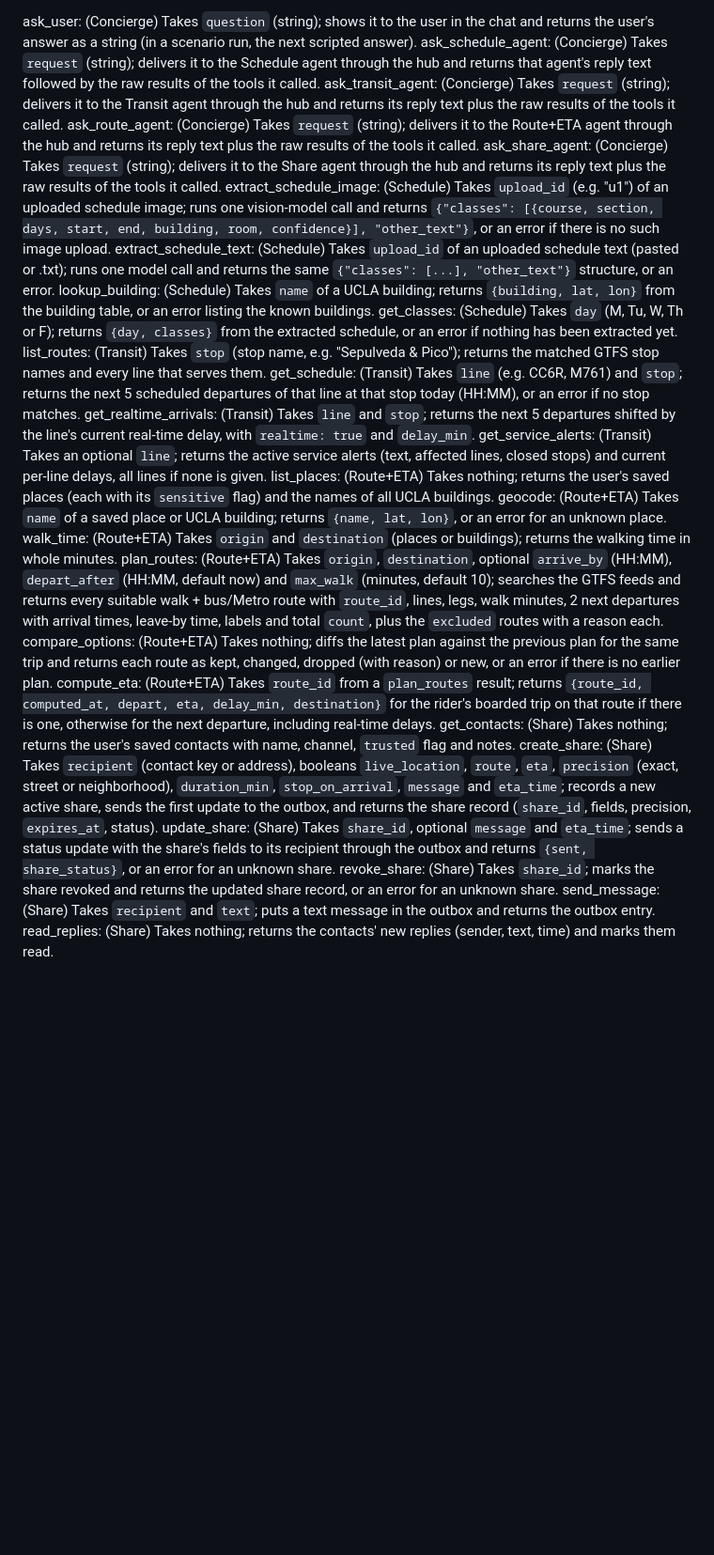
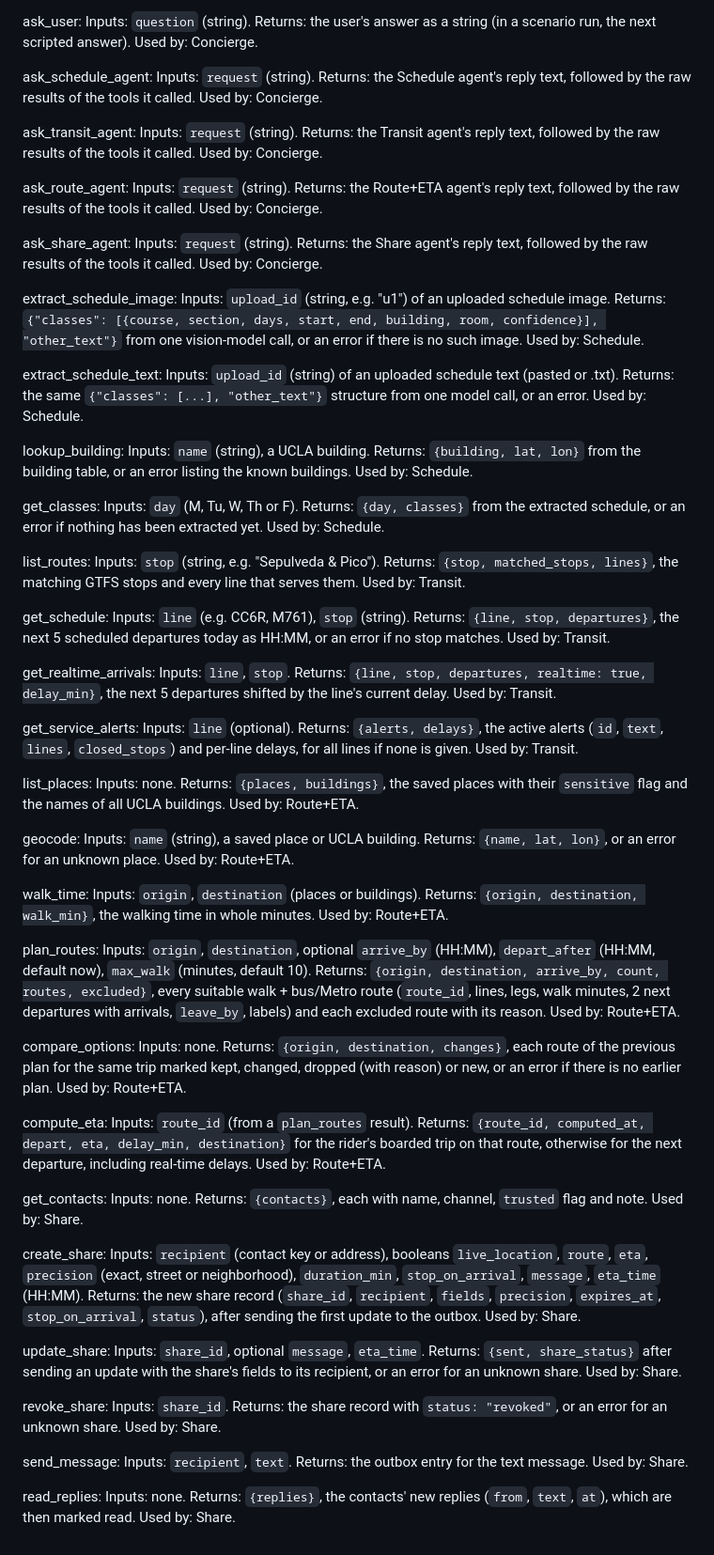
Before and after one commit to OxO-106/CS239_bus-agent_ZihanChen, a Markdown page: bus-agent/tools.md, the part around the change. Shown at 94% size. GitHub-like rendering; blank space fills up the shorter version.

Commit message:
Format tools.md: one tool per paragraph with inputs, returns and owner
Co-Authored-By: Claude Opus 5.5 <noreply@anthropic.com>

```diff
--- a/bus-agent/tools.md
+++ b/bus-agent/tools.md
@@ -1,25 +1,49 @@
-ask_user: (Concierge) Takes `question` (string); shows it to the user in the chat and returns the user's answer as a string (in a scenario run, the next scripted answer).
-ask_schedule_agent: (Concierge) Takes `request` (string); delivers it to the Schedule agent through the hub and returns that agent's reply text followed by the raw results of the tools it called.
-ask_transit_agent: (Concierge) Takes `request` (string); delivers it to the Transit agent through the hub and returns its reply text plus the raw results of the tools it called.
-ask_route_agent: (Concierge) Takes `request` (string); delivers it to the Route+ETA agent through the hub and returns its reply text plus the raw results of the tools it called.
-ask_share_agent: (Concierge) Takes `request` (string); delivers it to the Share agent through the hub and returns its reply text plus the raw results of the tools it called.
-extract_schedule_image: (Schedule) Takes `upload_id` (e.g. "u1") of an uploaded schedule image; runs one vision-model call and returns `{"classes": [{course, section, days, start, end, building, room, confidence}], "other_text"}`, or an error if there is no such image upload.
-extract_schedule_text: (Schedule) Takes `upload_id` of an uploaded schedule text (pasted or .txt); runs one model call and returns the same `{"classes": [...], "other_text"}` structure, or an error.
-lookup_building: (Schedule) Takes `name` of a UCLA building; returns `{building, lat, lon}` from the building table, or an error listing the known buildings.
-get_classes: (Schedule) Takes `day` (M, Tu, W, Th or F); returns `{day, classes}` from the extracted schedule, or an error if nothing has been extracted yet.
-list_routes: (Transit) Takes `stop` (stop name, e.g. "Sepulveda & Pico"); returns the matched GTFS stop names and every line that serves them.
-get_schedule: (Transit) Takes `line` (e.g. CC6R, M761) and `stop`; returns the next 5 scheduled departures of that line at that stop today (HH:MM), or an error if no stop matches.
-get_realtime_arrivals: (Transit) Takes `line` and `stop`; returns the next 5 departures shifted by the line's current real-time delay, with `realtime: true` and `delay_min`.
-get_service_alerts: (Transit) Takes an optional `line`; returns the active service alerts (text, affected lines, closed stops) and current per-line delays, all lines if none is given.
-list_places: (Route+ETA) Takes nothing; returns the user's saved places (each with its `sensitive` flag) and the names of all UCLA buildings.
-geocode: (Route+ETA) Takes `name` of a saved place or UCLA building; returns `{name, lat, lon}`, or an error for an unknown place.
-walk_time: (Route+ETA) Takes `origin` and `destination` (places or buildings); returns the walking time in whole minutes.
-plan_routes: (Route+ETA) Takes `origin`, `destination`, optional `arrive_by` (HH:MM), `depart_after` (HH:MM, default now) and `max_walk` (minutes, default 10); searches the GTFS feeds and returns every suitable walk + bus/Metro route with `route_id`, lines, legs, walk minutes, 2 next departures with arrival times, leave-by time, labels and total `count`, plus the `excluded` routes with a reason each.
-compare_options: (Route+ETA) Takes nothing; diffs the latest plan against the previous plan for the same trip and returns each route as kept, changed, dropped (with reason) or new, or an error if there is no earlier plan.
-compute_eta: (Route+ETA) Takes `route_id` from a `plan_routes` result; returns `{route_id, computed_at, depart, eta, delay_min, destination}` for the rider's boarded trip on that route if there is one, otherwise for the next departure, including real-time delays.
-get_contacts: (Share) Takes nothing; returns the user's saved contacts with name, channel, `trusted` flag and notes.
-create_share: (Share) Takes `recipient` (contact key or address), booleans `live_location`, `route`, `eta`, `precision` (exact, street or neighborhood), `duration_min`, `stop_on_arrival`, `message` and `eta_time`; records a new active share, sends the first update to the outbox, and returns the share record (`share_id`, fields, precision, `expires_at`, status).
-update_share: (Share) Takes `share_id`, optional `message` and `eta_time`; sends a status update with the share's fields to its recipient through the outbox and returns `{sent, share_status}`, or an error for an unknown share.
-revoke_share: (Share) Takes `share_id`; marks the share revoked and returns the updated share record, or an error for an unknown share.
-send_message: (Share) Takes `recipient` and `text`; puts a text message in the outbox and returns the outbox entry.
-read_replies: (Share) Takes nothing; returns the contacts' new replies (sender, text, time) and marks them read.
+ask_user: Inputs: `question` (string). Returns: the user's answer as a string (in a scenario run, the next scripted answer). Used by: Concierge.
+
+ask_schedule_agent: Inputs: `request` (string). Returns: the Schedule agent's reply text, followed by the raw results of the tools it called. Used by: Concierge.
+
+ask_transit_agent: Inputs: `request` (string). Returns: the Transit agent's reply text, followed by the raw results of the tools it called. Used by: Concierge.
+
+ask_route_agent: Inputs: `request` (string). Returns: the Route+ETA agent's reply text, followed by the raw results of the tools it called. Used by: Concierge.
+
+ask_share_agent: Inputs: `request` (string). Returns: the Share agent's reply text, followed by the raw results of the tools it called. Used by: Concierge.
+
+extract_schedule_image: Inputs: `upload_id` (string, e.g. "u1") of an uploaded schedule image. Returns: `{"classes": [{course, section, days, start, end, building, room, confidence}], "other_text"}` from one vision-model call, or an error if there is no such image. Used by: Schedule.
+
+extract_schedule_text: Inputs: `upload_id` (string) of an uploaded schedule text (pasted or .txt). Returns: the same `{"classes": [...], "other_text"}` structure from one model call, or an error. Used by: Schedule.
+
+lookup_building: Inputs: `name` (string), a UCLA building. Returns: `{building, lat, lon}` from the building table, or an error listing the known buildings. Used by: Schedule.
+
+get_classes: Inputs: `day` (M, Tu, W, Th or F). Returns: `{day, classes}` from the extracted schedule, or an error if nothing has been extracted yet. Used by: Schedule.
+
+list_routes: Inputs: `stop` (string, e.g. "Sepulveda & Pico"). Returns: `{stop, matched_stops, lines}`, the matching GTFS stops and every line that serves them. Used by: Transit.
+
+get_schedule: Inputs: `line` (e.g. CC6R, M761), `stop` (string). Returns: `{line, stop, departures}`, the next 5 scheduled departures today as HH:MM, or an error if no stop matches. Used by: Transit.
+
+get_realtime_arrivals: Inputs: `line`, `stop`. Returns: `{line, stop, departures, realtime: true, delay_min}`, the next 5 departures shifted by the line's current delay. Used by: Transit.
+
+get_service_alerts: Inputs: `line` (optional). Returns: `{alerts, delays}`, the active alerts (`id`, `text`, `lines`, `closed_stops`) and per-line delays, for all lines if none is given. Used by: Transit.
+
+list_places: Inputs: none. Returns: `{places, buildings}`, the saved places with their `sensitive` flag and the names of all UCLA buildings. Used by: Route+ETA.
+
+geocode: Inputs: `name` (string), a saved place or UCLA building. Returns: `{name, lat, lon}`, or an error for an unknown place. Used by: Route+ETA.
+
+walk_time: Inputs: `origin`, `destination` (places or buildings). Returns: `{origin, destination, walk_min}`, the walking time in whole minutes. Used by: Route+ETA.
+
+plan_routes: Inputs: `origin`, `destination`, optional `arrive_by` (HH:MM), `depart_after` (HH:MM, default now), `max_walk` (minutes, default 10). Returns: `{origin, destination, arrive_by, count, routes, excluded}`, every suitable walk + bus/Metro route (`route_id`, lines, legs, walk minutes, 2 next departures with arrivals, `leave_by`, labels) and each excluded route with its reason. Used by: Route+ETA.
+
+compare_options: Inputs: none. Returns: `{origin, destination, changes}`, each route of the previous plan for the same trip marked kept, changed, dropped (with reason) or new, or an error if there is no earlier plan. Used by: Route+ETA.
+
+compute_eta: Inputs: `route_id` (from a `plan_routes` result). Returns: `{route_id, computed_at, depart, eta, delay_min, destination}` for the rider's boarded trip on that route, otherwise for the next departure, including real-time delays. Used by: Route+ETA.
+
+get_contacts: Inputs: none. Returns: `{contacts}`, each with name, channel, `trusted` flag and note. Used by: Share.
+
+create_share: Inputs: `recipient` (contact key or address), booleans `live_location`, `route`, `eta`, `precision` (exact, street or neighborhood), `duration_min`, `stop_on_arrival`, `message`, `eta_time` (HH:MM). Returns: the new share record (`share_id`, `recipient`, `fields`, `precision`, `expires_at`, `stop_on_arrival`, `status`), after sending the first update to the outbox. Used by: Share.
+
+update_share: Inputs: `share_id`, optional `message`, `eta_time`. Returns: `{sent, share_status}` after sending an update with the share's fields to its recipient, or an error for an unknown share. Used by: Share.
+
+revoke_share: Inputs: `share_id`. Returns: the share record with `status: "revoked"`, or an error for an unknown share. Used by: Share.
+
+send_message: Inputs: `recipient`, `text`. Returns: the outbox entry for the text message. Used by: Share.
+
+read_replies: Inputs: none. Returns: `{replies}`, the contacts' new replies (`from`, `text`, `at`), which are then marked read. Used by: Share.
```
